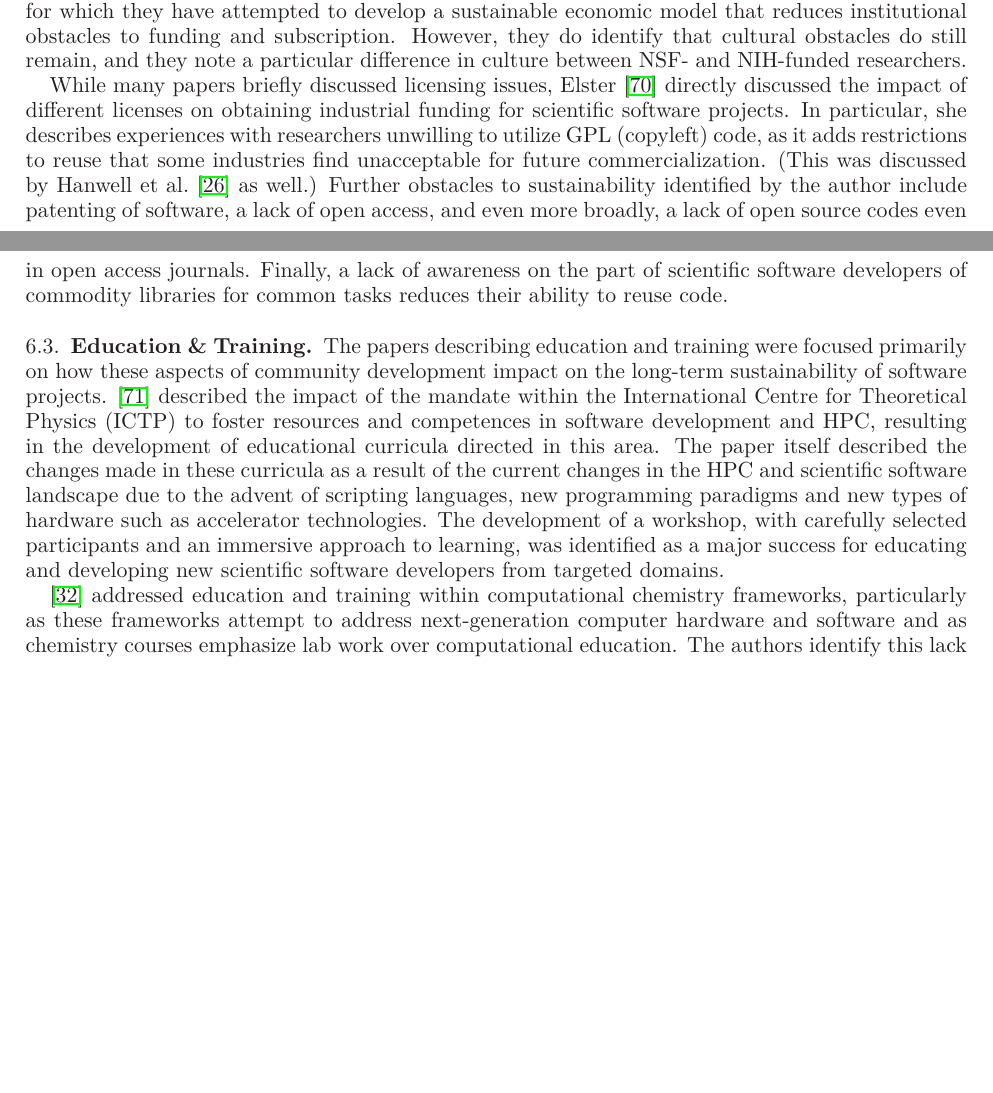
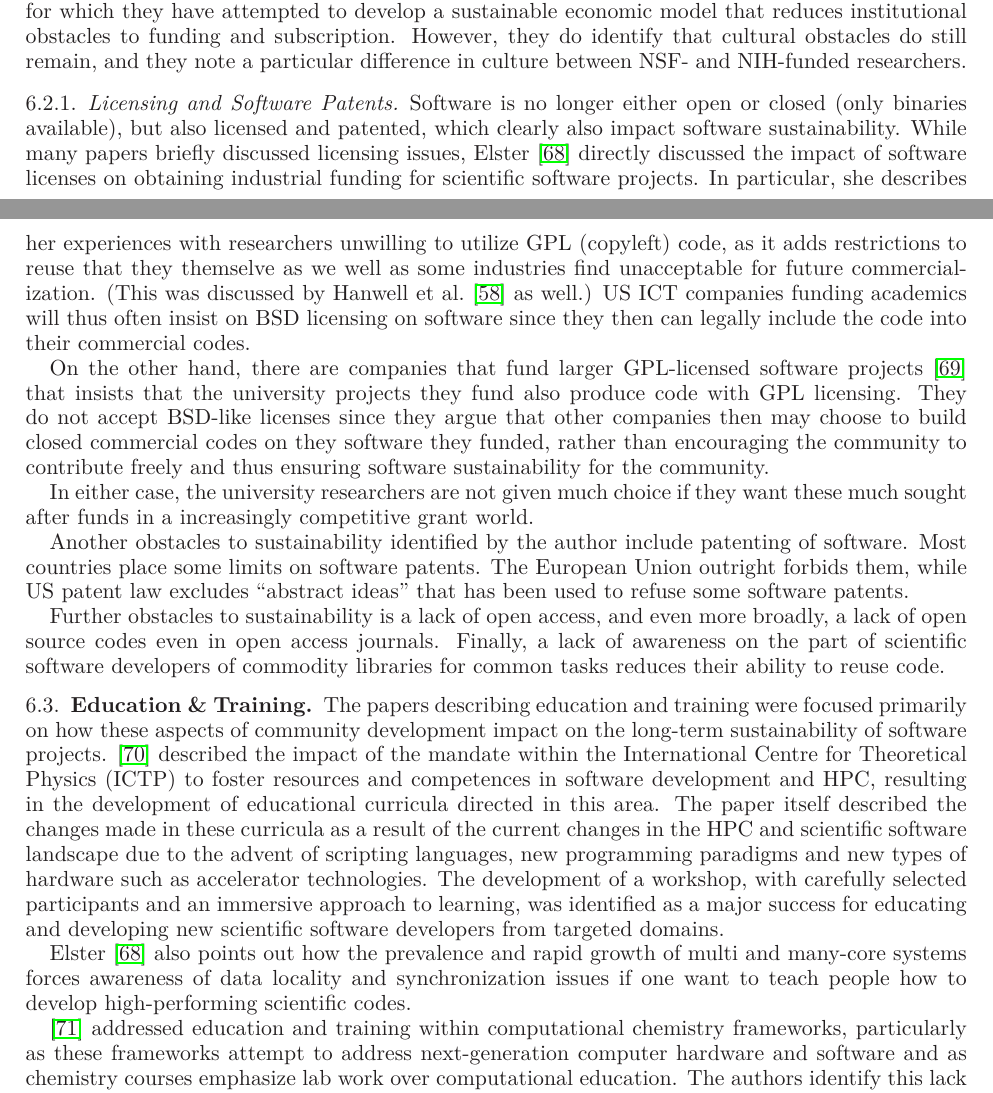
Before and after one commit to WSSSPE/meetings, a LaTeX paper (WSSSPE1_report/WSSSPE1_summary_report.tex): two parts of pages 16 and 17 of 32, joined at a grey line, cut so that both start at the same text, the shorter picture padded with empty space. Compiled offline with LaTeX, dvips and Ghostscript.

Commit message:
Update WSSSPE1_summary_report.tex
Added subsubsection on Licensing and Patents (expanded on what was there
under "Industry").

Added short statement from my paper on how multi- and many core
computing forces the need for awareness of locality and synch.

Added short statement on licensing and patents and how they impact funding for SW

```diff
--- a/WSSSPE1_report/WSSSPE1_summary_report.tex
+++ b/WSSSPE1_report/WSSSPE1_summary_report.tex
@@ -1535,16 +1543,45 @@ subscription.  However, they do identify that cultural obstacles do
 still remain, and they note a particular difference in culture between
 NSF- and NIH-funded researchers.
 
+\subsubsection{Licensing and Software Patents}
+Software is no longer either open or closed (only binaries available),
+but also licensed and patented, which clearly also impact
+software sustainability.
 While many papers briefly discussed licensing issues,
-Elster~\cite{Elster_WSSSPE} directly discussed the impact of different
-licenses on obtaining industrial funding for scientific software
-projects.  In particular, she describes experiences with researchers
+Elster~\cite{Elster_WSSSPE} directly discussed the impact of software licenses
+on obtaining industrial funding for scientific software
+projects.  In particular, she describes her experiences with researchers
 unwilling to utilize GPL (copyleft) code, as it adds restrictions to
-reuse that some industries find unacceptable for future
+reuse that they themselve as we well as some industries find unacceptable for future
 commercialization.  (This was discussed by Hanwell et
-al.~\cite{Hanwell_WSSSPE} as well.)  Further obstacles to
-sustainability identified by the author include patenting of software,
-a lack of open access, and even more broadly, a lack of open source
+al.~\cite{Hanwell_WSSSPE} as well.)  US ICT companies funding
+academics will thus often insist on BSD licensing on software
+since they then can legally include the code into their commercial
+codes.
+
+On the other hand, there are companies
+that fund larger GPL-licensed software projects \cite{Blatt_WSSSPE}
+that insists that the university projects they fund
+also produce code with GPL licensing.
+They do not accept BSD-like licenses since they argue that
+other companies then may choose to build closed commercial
+codes on they software they funded, rather than encouraging
+the community to contribute freely and thus ensuring software
+sustainability for the community.
+
+In either case, the university researchers are not given much choice
+if they want these much sought after funds in a increasingly competitive
+grant world.
+
+Another obstacles to
+sustainability identified by the author include patenting of software.
+Most countries place some limits on software patents. The European
+Union outright forbids them, while US patent law excludes “abstract ideas”
+that has been used to refuse some software patents.
+
+
+Further obstacles to
+sustainability is a lack of open access, and even more broadly, a lack of open source
 codes even in open access journals.  Finally, a lack of awareness on
 the part of scientific software developers of commodity libraries for
 common tasks reduces their ability to reuse code.
@@ -1566,6 +1603,12 @@ of a workshop, with carefully selected participants and an immersive
 approach to learning, was identified as a major success for educating
 and developing new scientific software developers from targeted
 domains.
+
+Elster \cite{Elster_WSSSPE} also points out how the
+prevalence and rapid growth of multi and many-core systems forces
+awareness of data locality and synchronization issues
+if one want to teach people how to develop high-performing scientific codes.
+
 
 \cite{Crawford_WSSSPE} addressed education and training within
 computational chemistry frameworks, particularly as these frameworks
```
Also changed, not shown: WSSSPE1_report/WSSSPE1_summary_report.tex (92 more changed lines).
